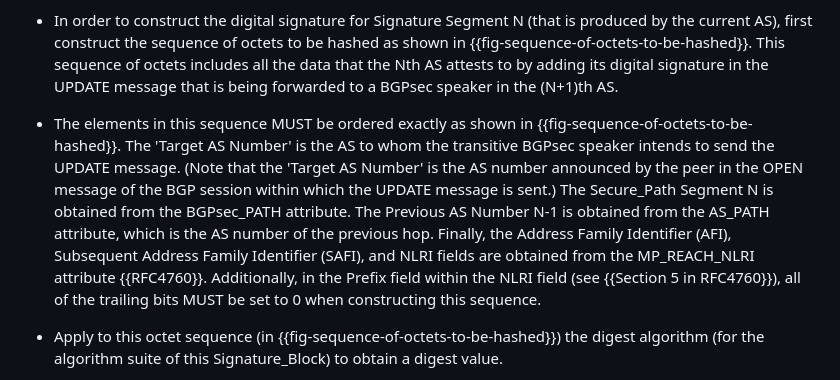
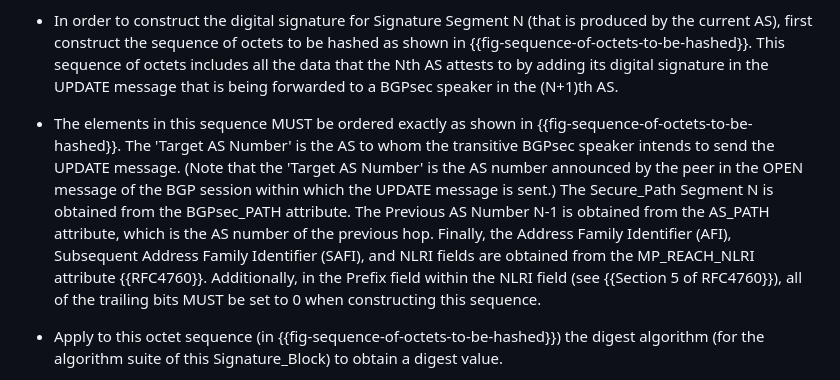
Before and after one commit to FCBGP/FCBGP-BGPsec-Transition, a Markdown page: draft-wang-sidrops-bgpsec-transition.md, the part around the change. Drawn GitHub-style.

Commit message:
update: section 5 of RFC4760

```diff
--- a/draft-wang-sidrops-bgpsec-transition.md
+++ b/draft-wang-sidrops-bgpsec-transition.md
@@ -126,7 +126,7 @@ If the ASes in the BGPsec_PATH attribute are the same as those in the AS_PATH at
 
 - In order to construct the digital signature for Signature Segment N (that is produced by the current AS), first construct the sequence of octets to be hashed as shown in {{fig-sequence-of-octets-to-be-hashed}}. This sequence of octets includes all the data that the Nth AS attests to by adding its digital signature in the UPDATE message that is being forwarded to a BGPsec speaker in the (N+1)th AS.
 
-- The elements in this sequence MUST be ordered exactly as shown in {{fig-sequence-of-octets-to-be-hashed}}. The 'Target AS Number' is the AS to whom the transitive BGPsec speaker intends to send the UPDATE message.  (Note that the 'Target AS Number' is the AS number announced by the peer in the OPEN message of the BGP session within which the UPDATE message is sent.)  The Secure_Path Segment N is obtained from the BGPsec_PATH attribute. The Previous AS Number N-1 is obtained from the AS_PATH attribute, which is the AS number of the previous hop. Finally, the Address Family Identifier (AFI), Subsequent Address Family Identifier (SAFI), and NLRI fields are obtained from the MP_REACH_NLRI attribute {{RFC4760}}. Additionally, in the Prefix field within the NLRI field (see {{Section 5 in RFC4760}}), all of the trailing bits MUST be set to 0 when constructing this sequence.
+- The elements in this sequence MUST be ordered exactly as shown in {{fig-sequence-of-octets-to-be-hashed}}. The 'Target AS Number' is the AS to whom the transitive BGPsec speaker intends to send the UPDATE message.  (Note that the 'Target AS Number' is the AS number announced by the peer in the OPEN message of the BGP session within which the UPDATE message is sent.)  The Secure_Path Segment N is obtained from the BGPsec_PATH attribute. The Previous AS Number N-1 is obtained from the AS_PATH attribute, which is the AS number of the previous hop. Finally, the Address Family Identifier (AFI), Subsequent Address Family Identifier (SAFI), and NLRI fields are obtained from the MP_REACH_NLRI attribute {{RFC4760}}. Additionally, in the Prefix field within the NLRI field (see {{Section 5 of RFC4760}}), all of the trailing bits MUST be set to 0 when constructing this sequence.
 
 - Apply to this octet sequence (in {{fig-sequence-of-octets-to-be-hashed}}) the digest algorithm (for the algorithm suite of this Signature_Block) to obtain a digest value.
 
```
